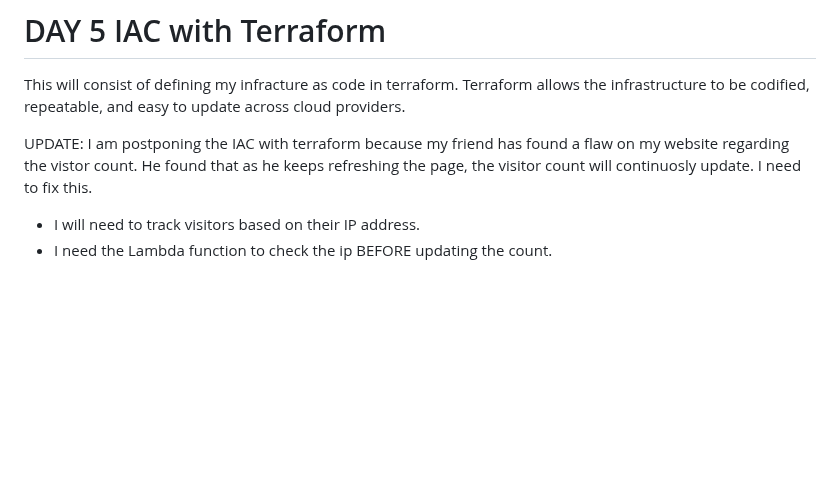
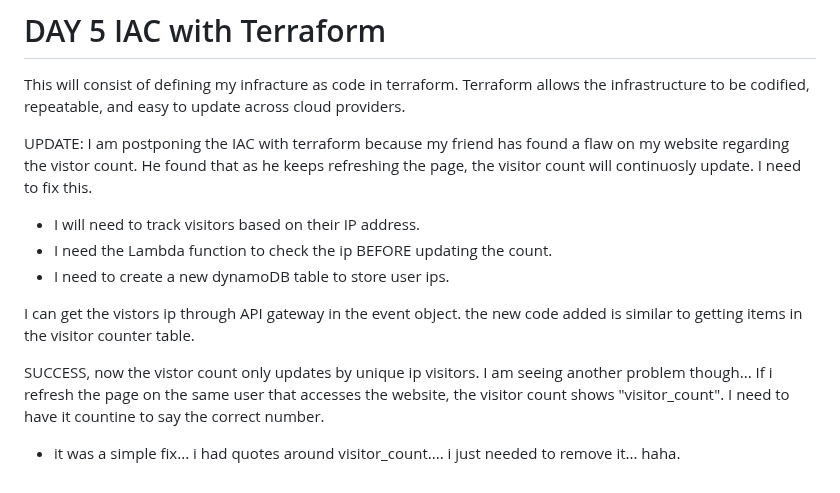
Before and after one commit to Ghi-o/cloud-resume, a Markdown page: journal.md, the part around the change. Drawn GitHub-style; blank space fills up the shorter version.

Commit message:
visitorIP trouble

```diff
--- a/journal.md
+++ b/journal.md
@@ -226,3 +226,10 @@ UPDATE: I am postponing the IAC with terraform because my friend has found a fla
 
 - I will need to track visitors based on their IP address.
 - I need the Lambda function to check the ip BEFORE updating the count.
+- I need to create a new dynamoDB table to store user ips.
+
+I can get the vistors ip through API gateway in the event object. the new code added is similar to getting items in the visitor counter table.
+
+SUCCESS, now the vistor count only updates by unique ip visitors. I am seeing another problem though... If i refresh the page on the same user that accesses the website, the visitor count shows "visitor_count". I need to have it countine to say the correct number.
+
+- it was a simple fix... i had quotes around visitor_count.... i just needed to remove it... haha.
```
